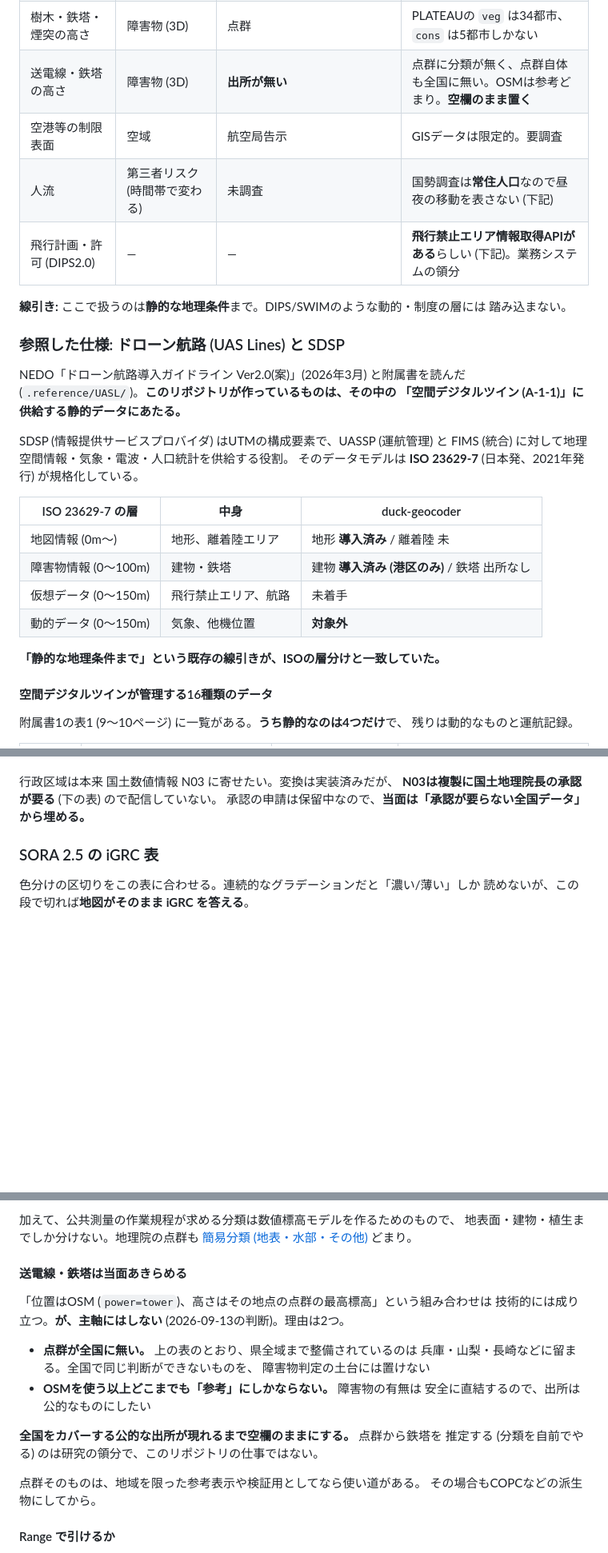
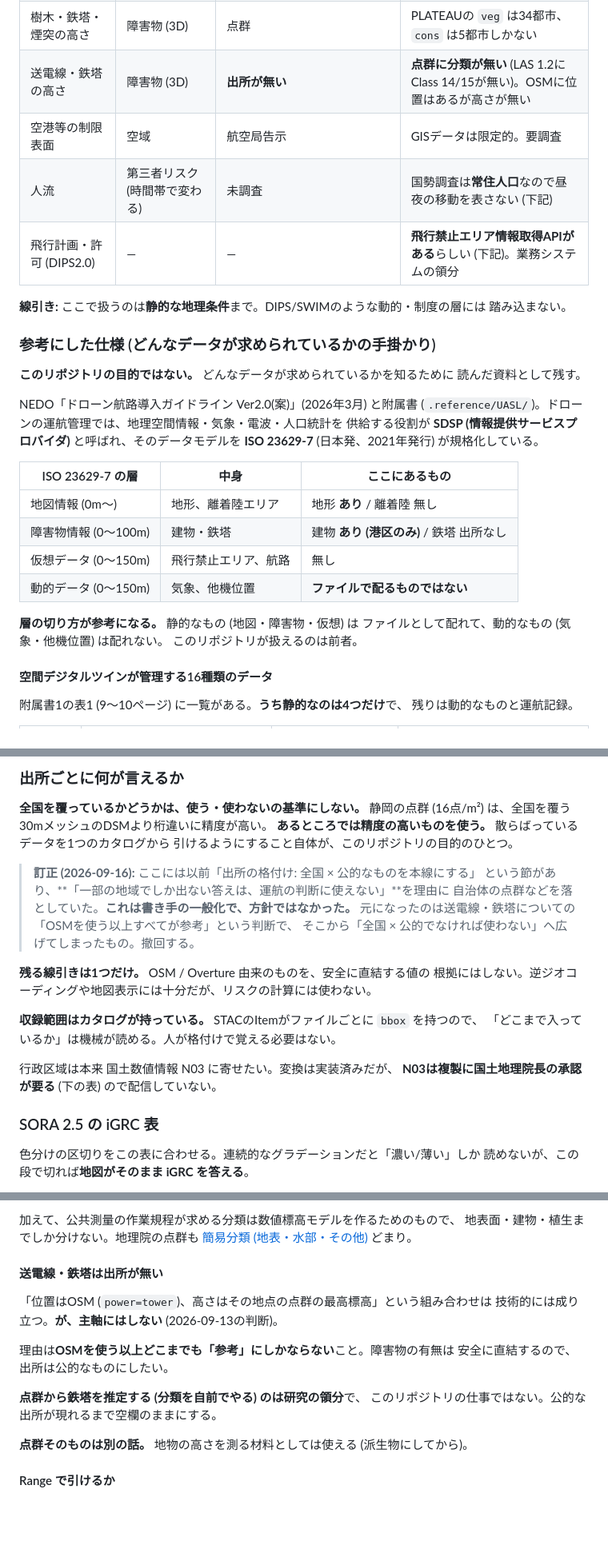
Before and after one commit to Strorkis/duck-geocoder, a Markdown page: docs/data-sources.md, 3 parts joined by grey strips. Shown at 80% size. GitHub-like rendering; blank space fills up the shorter version.

```diff
--- a/docs/data-sources.md
+++ b/docs/data-sources.md
@@ -19,7 +19,7 @@
 | DID (人口集中地区) | 航空法第132条の許可要否 | [国土数値情報 A16-2020](https://nlftp.mlit.go.jp/ksj/gml/datalist/KsjTmplt-A16-2020.html) / 令和2年国勢調査 (総務省統計局) | 未取得。**保留中** (下記) |
 | 道路・土地利用・用途地域 | Ground Riskの補強、緊急着陸地点 | PLATEAU (`tran`/`luse`/`urf`) | **300都市前後にある** |
 | 樹木・鉄塔・煙突の高さ | 障害物 (3D) | 点群 | PLATEAUの `veg` は34都市、`cons` は5都市しかない |
-| 送電線・鉄塔の高さ | 障害物 (3D) | **出所が無い** | 点群に分類が無く、点群自体も全国に無い。OSMは参考どまり。**空欄のまま置く** |
+| 送電線・鉄塔の高さ | 障害物 (3D) | **出所が無い** | **点群に分類が無い** (LAS 1.2にClass 14/15が無い)。OSMに位置はあるが高さが無い |
 | 空港等の制限表面 | 空域 | 航空局告示 | GISデータは限定的。要調査 |
 | 人流 | 第三者リスク (時間帯で変わる) | 未調査 | 国勢調査は**常住人口**なので昼夜の移動を表さない (下記) |
 | 飛行計画・許可 (DIPS2.0) | — | — | **飛行禁止エリア情報取得APIがある**らしい (下記)。業務システムの領分 |
@@ -27,24 +27,26 @@
 **線引き:** ここで扱うのは**静的な地理条件**まで。DIPS/SWIMのような動的・制度の層には
 踏み込まない。
 
-### 参照した仕様: ドローン航路 (UAS Lines) と SDSP
+### 参考にした仕様 (どんなデータが求められているかの手掛かり)
 
-NEDO「ドローン航路導入ガイドライン Ver2.0(案)」(2026年3月) と附属書を読んだ
-(`.reference/UASL/`)。**このリポジトリが作っているものは、その中の
-「空間デジタルツイン (A-1-1)」に供給する静的データにあたる。**
+**このリポジトリの目的ではない。** どんなデータが求められているかを知るために
+読んだ資料として残す。
 
-SDSP (情報提供サービスプロバイダ) はUTMの構成要素で、UASSP (運航管理) と
-FIMS (統合) に対して地理空間情報・気象・電波・人口統計を供給する役割。
-そのデータモデルは **ISO 23629-7** (日本発、2021年発行) が規格化している。
+NEDO「ドローン航路導入ガイドライン Ver2.0(案)」(2026年3月) と附属書
+(`.reference/UASL/`)。ドローンの運航管理では、地理空間情報・気象・電波・人口統計を
+供給する役割が **SDSP (情報提供サービスプロバイダ)** と呼ばれ、そのデータモデルを
+**ISO 23629-7** (日本発、2021年発行) が規格化している。
 
-| ISO 23629-7 の層 | 中身 | duck-geocoder |
+| ISO 23629-7 の層 | 中身 | ここにあるもの |
 | --- | --- | --- |
-| 地図情報 (0m〜) | 地形、離着陸エリア | 地形 **導入済み** / 離着陸 未 |
-| 障害物情報 (0〜100m) | 建物・鉄塔 | 建物 **導入済み (港区のみ)** / 鉄塔 出所なし |
-| 仮想データ (0〜150m) | 飛行禁止エリア、航路 | 未着手 |
-| 動的データ (0〜150m) | 気象、他機位置 | **対象外** |
+| 地図情報 (0m〜) | 地形、離着陸エリア | 地形 **あり** / 離着陸 無し |
+| 障害物情報 (0〜100m) | 建物・鉄塔 | 建物 **あり (港区のみ)** / 鉄塔 出所なし |
+| 仮想データ (0〜150m) | 飛行禁止エリア、航路 | 無し |
+| 動的データ (0〜150m) | 気象、他機位置 | **ファイルで配るものではない** |
 
-**「静的な地理条件まで」という既存の線引きが、ISOの層分けと一致していた。**
+**層の切り方が参考になる。** 静的なもの (地図・障害物・仮想) は
+ファイルとして配れて、動的なもの (気象・他機位置) は配れない。
+このリポジトリが扱えるのは前者。
 
 #### 空間デジタルツインが管理する16種類のデータ
 
@@ -105,7 +163,24 @@ SORAのGround Riskを常住人口で見ている限り、**昼間の都心を過
+### 出所ごとに何が言えるか
+
+**全国を覆っているかどうかは、使う・使わないの基準にしない。**
+静岡の点群 (16点/m²) は、全国を覆う30mメッシュのDSMより桁違いに精度が高い。
+**あるところでは精度の高いものを使う。** 散らばっているデータを1つのカタログから
+引けるようにすること自体が、このリポジトリの目的のひとつ。
+
+> **訂正 (2026-09-16):** ここには以前「出所の格付け: 全国 × 公的なものを本線にする」
+> という節があり、**「一部の地域でしか出ない答えは、運航の判断に使えない」**を理由に
+> 自治体の点群などを落としていた。**これは書き手の一般化で、方針ではなかった。**
+> 元になったのは送電線・鉄塔についての「OSMを使う以上すべてが参考」という判断で、
+> そこから「全国 × 公的でなければ使わない」へ広げてしまったもの。撤回する。
+
+**残る線引きは1つだけ。** OSM / Overture 由来のものを、安全に直結する値の
+根拠にはしない。逆ジオコーディングや地図表示には十分だが、リスクの計算には使わない。
+
+**収録範囲はカタログが持っている。** STACのItemがファイルごとに `bbox` を持つので、
+「どこまで入っているか」は機械が読める。人が格付けで覚える必要はない。
 
 行政区域は本来 国土数値情報 N03 に寄せたい。変換は実装済みだが、
 **N03は複製に国土地理院長の承認が要る** (下の表) ので配信していない。
-承認の申請は保留中なので、**当面は「承認が要らない全国データ」から埋める。**
 
 ### SORA 2.5 の iGRC 表
 
@@ -282,22 +357,19 @@ ASPRSの標準分類でClass 14/15が**電力線・鉄塔に割り当てられ
 地表面・建物・植生までしか分けない。地理院の点群も
 [簡易分類 (地表・水部・その他)](https://www.gsi.go.jp/gazochosa/tengun.html) どまり。
 
-#### 送電線・鉄塔は当面あきらめる
+#### 送電線・鉄塔は出所が無い
 
 「位置はOSM (`power=tower`)、高さはその地点の点群の最高標高」という組み合わせは
-技術的には成り立つ。**が、主軸にはしない** (2026-09-13の判断)。理由は2つ。
+技術的には成り立つ。**が、主軸にはしない** (2026-09-13の判断)。
 
-- **点群が全国に無い。** 上の表のとおり、県全域まで整備されているのは
-  兵庫・山梨・長崎などに留まる。全国で同じ判断ができないものを、
-  障害物判定の土台には置けない
-- **OSMを使う以上どこまでも「参考」にしかならない。** 障害物の有無は
-  安全に直結するので、出所は公的なものにしたい
+理由は**OSMを使う以上どこまでも「参考」にしかならない**こと。障害物の有無は
+安全に直結するので、出所は公的なものにしたい。
 
-**全国をカバーする公的な出所が現れるまで空欄のままにする。** 点群から鉄塔を
-推定する (分類を自前でやる) のは研究の領分で、このリポジトリの仕事ではない。
+**点群から鉄塔を推定する (分類を自前でやる) のは研究の領分**で、
+このリポジトリの仕事ではない。公的な出所が現れるまで空欄のままにする。
 
-点群そのものは、地域を限った参考表示や検証用としてなら使い道がある。
-その場合もCOPCなどの派生物にしてから。
+**点群そのものは別の話。** 地物の高さを測る材料としては使える
+(派生物にしてから)。
 
 #### Range で引けるか
 
```
Also changed, not shown: other parts of docs/data-sources.md (+79 -23 lines).
